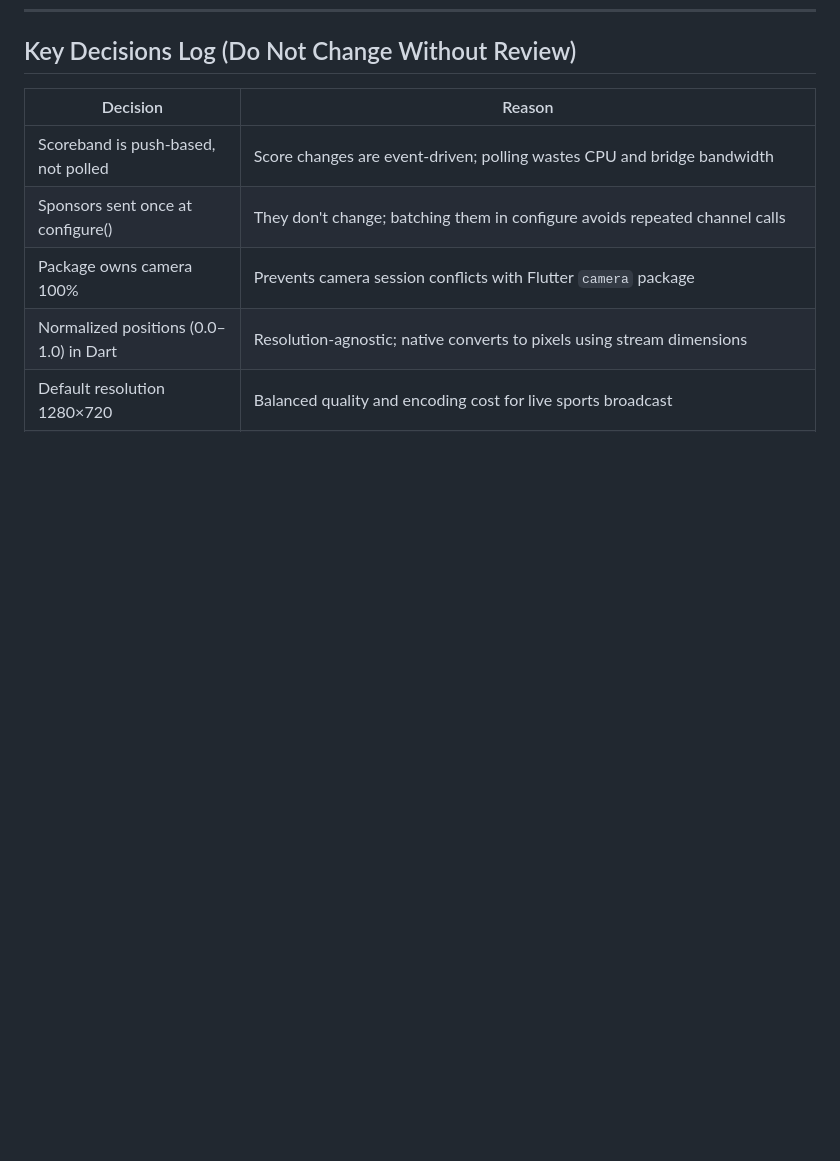
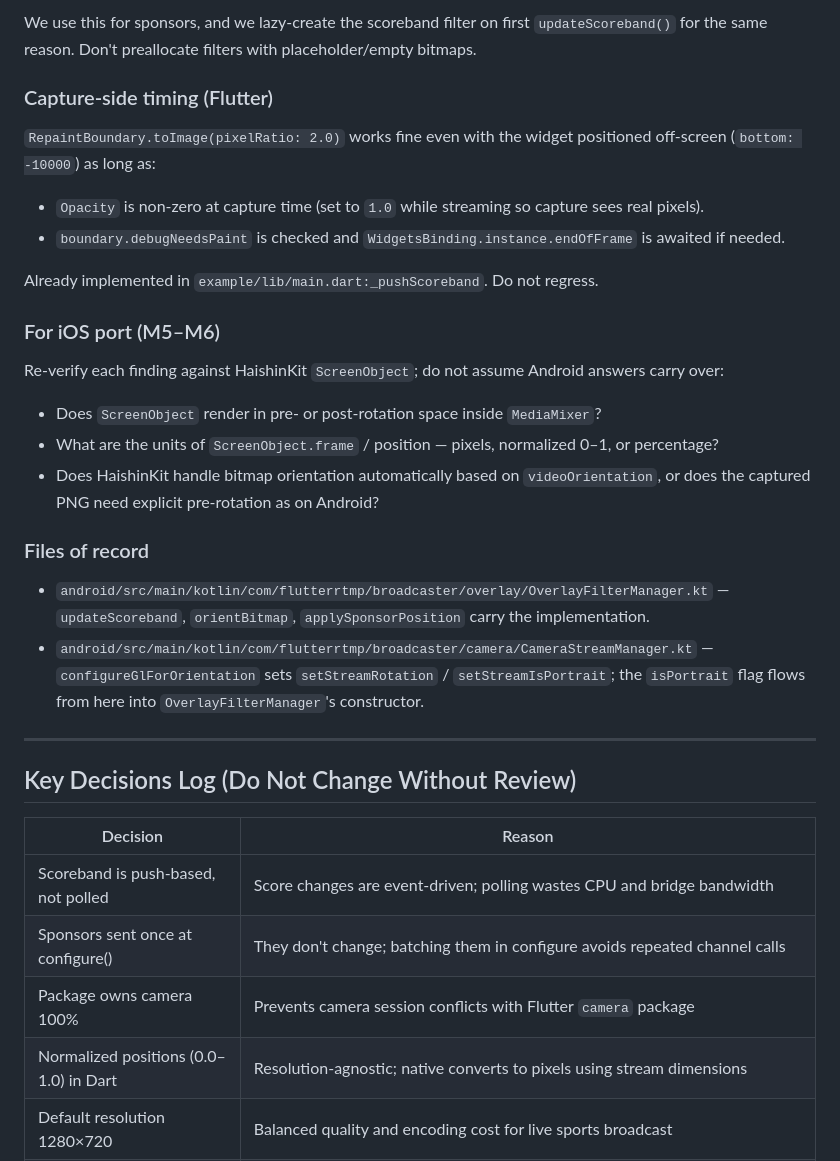
Before and after one commit to Adnanbd/flutter-rtmp-package, a Markdown page: PROJECT.md, the part around one of its changes. Rendered like a GitHub page; blank space fills up the shorter version.

```diff
--- a/PROJECT.md
+++ b/PROJECT.md
@@ -539,3 +602,29 @@ s.ios.deployment_target = '14.0'  # verify/raise to match HaishinKit 2.2.5 requi
+We use this for sponsors, and we lazy-create the scoreband filter on first `updateScoreband()` for the same reason. Don't preallocate filters with placeholder/empty bitmaps.
+
+### Capture-side timing (Flutter)
+
+`RepaintBoundary.toImage(pixelRatio: 2.0)` works fine even with the widget positioned off-screen (`bottom: -10000`) as long as:
+
+- `Opacity` is non-zero at capture time (set to `1.0` while streaming so capture sees real pixels).
+- `boundary.debugNeedsPaint` is checked and `WidgetsBinding.instance.endOfFrame` is awaited if needed.
+
+Already implemented in `example/lib/main.dart:_pushScoreband`. Do not regress.
+
+### For iOS port (M5–M6)
+
+Re-verify each finding against HaishinKit `ScreenObject`; do not assume Android answers carry over:
+
+- Does `ScreenObject` render in pre- or post-rotation space inside `MediaMixer`?
+- What are the units of `ScreenObject.frame` / position — pixels, normalized 0–1, or percentage?
+- Does HaishinKit handle bitmap orientation automatically based on `videoOrientation`, or does the captured PNG need explicit pre-rotation as on Android?
+
+### Files of record
+
+- `android/src/main/kotlin/com/flutterrtmp/broadcaster/overlay/OverlayFilterManager.kt` — `updateScoreband`, `orientBitmap`, `applySponsorPosition` carry the implementation.
+- `android/src/main/kotlin/com/flutterrtmp/broadcaster/camera/CameraStreamManager.kt` — `configureGlForOrientation` sets `setStreamRotation` / `setStreamIsPortrait`; the `isPortrait` flag flows from here into `OverlayFilterManager`'s constructor.
+
+---
+
 ## Key Decisions Log (Do Not Change Without Review)
 
 | Decision | Reason |
```
Also changed, not shown: other parts of PROJECT.md (+63 -0 lines).
